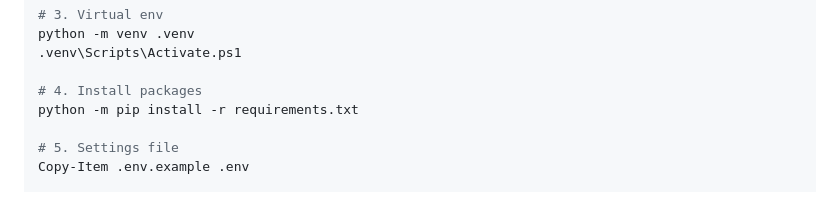
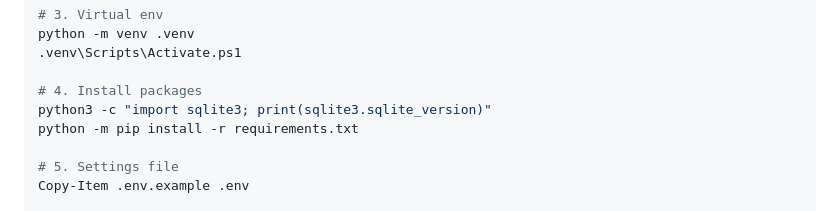
Before and after one commit to reachsatyavs/student-dev-utilities, a Markdown page: python/shoppingCart/README.md, the part around the change. Rendered like a GitHub page.

Commit message:
Add SQLite version check to README

```diff
--- a/python/shoppingCart/README.md
+++ b/python/shoppingCart/README.md
@@ -204,6 +204,7 @@ python -m venv .venv
 .venv\Scripts\Activate.ps1
 
 # 4. Install packages
+python3 -c "import sqlite3; print(sqlite3.sqlite_version)"
 python -m pip install -r requirements.txt
 
 # 5. Settings file
```
